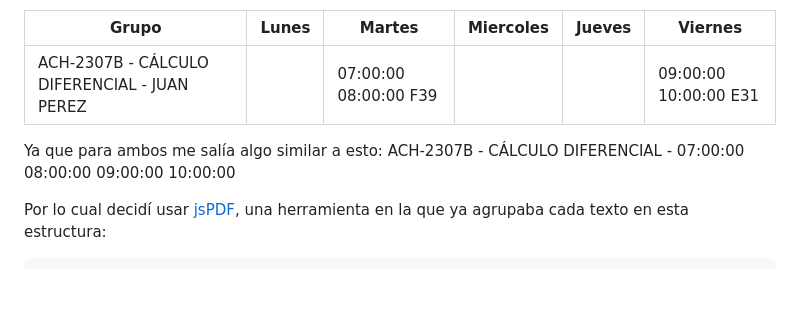
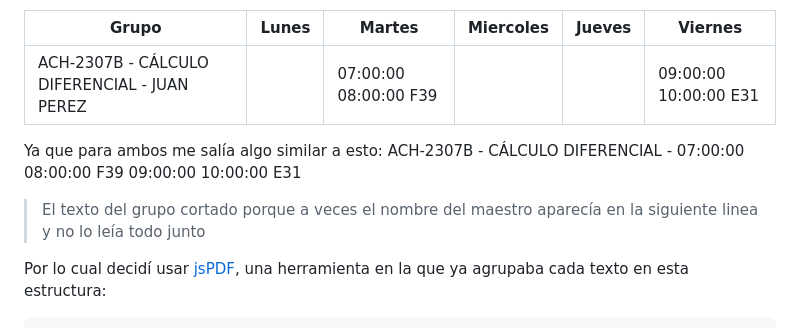
Before and after one commit to Santiago4unos/neat_schedule, a Markdown page: README.md, the part around the change. GitHub-like rendering; blank space fills up the shorter version.

Commit message:
Ok creo que ya está el README
La tercera es la vencida ¿no?

````diff
--- a/README.md
+++ b/README.md
@@ -14,7 +14,10 @@ Y esto:
 |ACH-2307B - CÁLCULO DIFERENCIAL - JUAN PEREZ| |07:00:00 08:00:00 F39|         |        |09:00:00 10:00:00 E31|
 
 Ya que para ambos me salía algo similar a esto:
-ACH-2307B - CÁLCULO DIFERENCIAL - 07:00:00 08:00:00 09:00:00 10:00:00
+ACH-2307B - CÁLCULO DIFERENCIAL - 07:00:00 08:00:00 F39 09:00:00 10:00:00 E31
+
+> El texto del grupo cortado porque a veces el nombre del maestro
+> aparecía en la siguiente linea y no lo leía todo junto
 
 Por lo cual decidí usar [jsPDF](https://www.npmjs.com/package/jspdf), una herramienta en la que ya agrupaba cada texto en esta estructura:
 ```javascript
````
